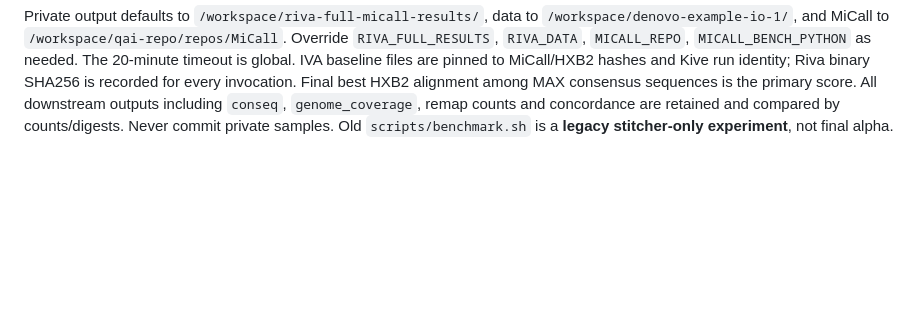
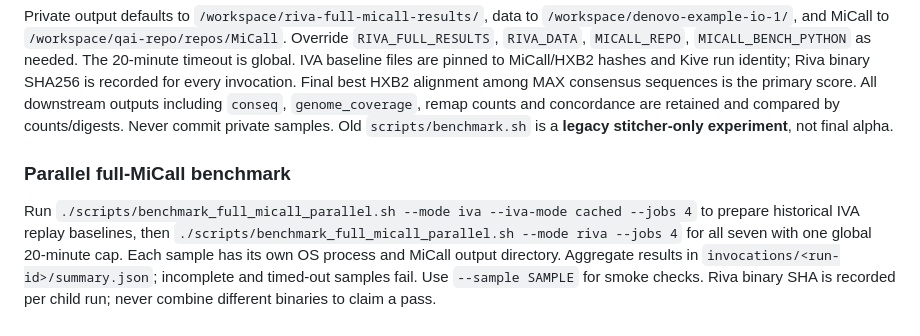
Before and after one commit to ottojung/ivanka, a Markdown page: README.md, the part around the change. Rendered like a GitHub page; blank space fills up the shorter version.

Commit message:
Document parallel full MiCall benchmark invocation

```diff
--- a/README.md
+++ b/README.md
@@ -83,3 +83,6 @@ Final best HXB2 alignment among MAX consensus sequences is the primary score.
 All downstream outputs including `conseq`, `genome_coverage`, remap counts and
 concordance are retained and compared by counts/digests. Never commit private samples.
 Old `scripts/benchmark.sh` is a **legacy stitcher-only experiment**, not final alpha.
+
+### Parallel full-MiCall benchmark
+Run `./scripts/benchmark_full_micall_parallel.sh --mode iva --iva-mode cached --jobs 4` to prepare historical IVA replay baselines, then `./scripts/benchmark_full_micall_parallel.sh --mode riva --jobs 4` for all seven with one global 20-minute cap. Each sample has its own OS process and MiCall output directory. Aggregate results in `invocations/<run-id>/summary.json`; incomplete and timed-out samples fail. Use `--sample SAMPLE` for smoke checks. Riva binary SHA is recorded per child run; never combine different binaries to claim a pass.
```
